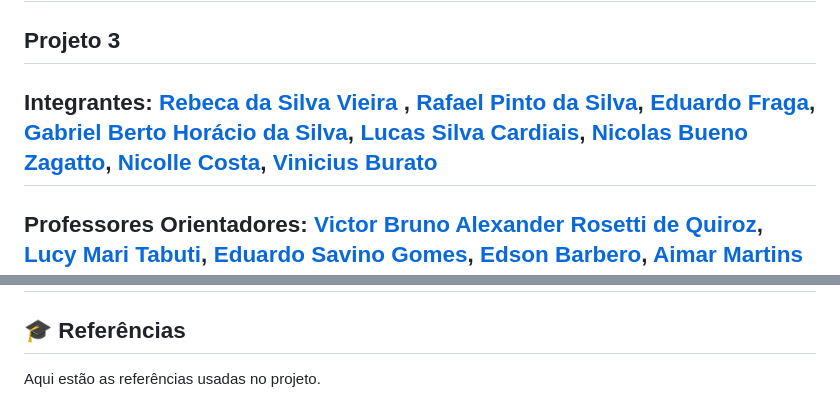
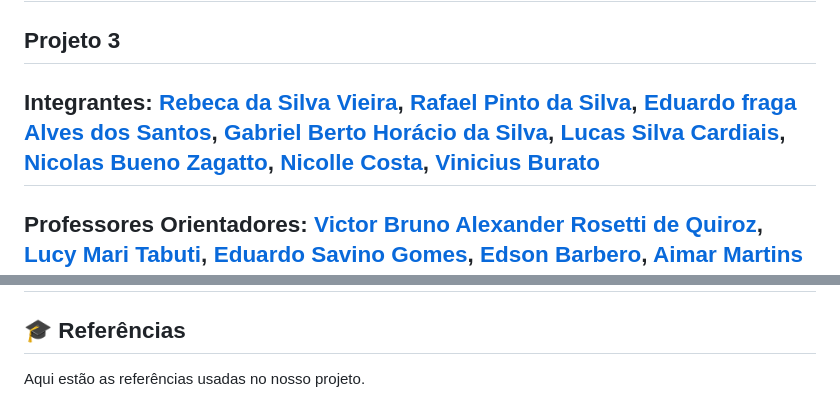
Before and after one commit to 2024-2-NADS4/Projeto3, a Markdown page: README.md, 2 parts joined by grey strips. Rendered like a GitHub page.

```diff
--- a/README.md
+++ b/README.md
@@ -8,7 +8,7 @@
 
 ## Projeto 3
 
-## Integrantes: <a href="https://www.linkedin.com/in/rebeca-da-silva-vieira-850a83242">Rebeca da Silva Vieira </a>, <a href="https://www.linkedin.com/in/rafael-pinto-da-silva-8a6a982a5?trk=contact-info">Rafael Pinto da Silva</a>, <a href="https://www.linkedin.com">Eduardo Fraga</a>, <a href="https://www.linkedin.com/in/gabriel-berto-167475141/">Gabriel Berto Horácio da Silva</a>, <a href="https://www.linkedin.com">Lucas Silva Cardiais</a>, <a href="https://www.linkedin.com">Nicolas Bueno Zagatto</a>, <a href="https://www.linkedin.com">Nicolle Costa</a>, <a href="https://www.linkedin.com">Vinicius Burato</a>
+## Integrantes: <a href="https://www.linkedin.com/in/rebeca-da-silva-vieira-850a83242">Rebeca da Silva Vieira</a>, <a href="https://www.linkedin.com/in/rafael-pinto-da-silva-8a6a982a5?trk=contact-info">Rafael Pinto da Silva</a>, <a href="https://www.linkedin.com/in/eduardo-fraga-santos">Eduardo fraga Alves dos Santos</a>, <a href="https://www.linkedin.com/in/gabriel-berto-167475141/">Gabriel Berto Horácio da Silva</a>, <a href="https://www.linkedin.com">Lucas Silva Cardiais</a>, <a href="https://www.linkedin.com/in/nicolas-bueno-zagatto-b274451a4/">Nicolas Bueno Zagatto</a>, <a href="https://www.linkedin.com">Nicolle Costa</a>, <a href="https://www.linkedin.com">Vinicius Burato</a>
 
 ## Professores Orientadores: <a href="https://www.linkedin.com/in/victorbarq/">Victor Bruno Alexander Rosetti de Quiroz</a>, <a href="https://www.linkedin.com/in/lucymari/">Lucy Mari Tabuti</a>, <a href="https://www.linkedin.com/in/eduardo-savino-gomes-77833a10/">Eduardo Savino Gomes</a>, <a href="https://www.linkedin.com/in/edsonbarbero/">Edson Barbero</a>, <a href="https://www.linkedin.com/in/aimarlopes/">Aimar Martins Lopes</a>
 
@@ -99,5 +99,5 @@ Coloque código do prompt de comnando se for necessário
 
 ## 🎓 Referências
 
-Aqui estão as referências usadas no projeto.
+Aqui estão as referências usadas no nosso projeto.
 
```
Also changed, not shown: other parts of README.md (+5 -6 lines).
